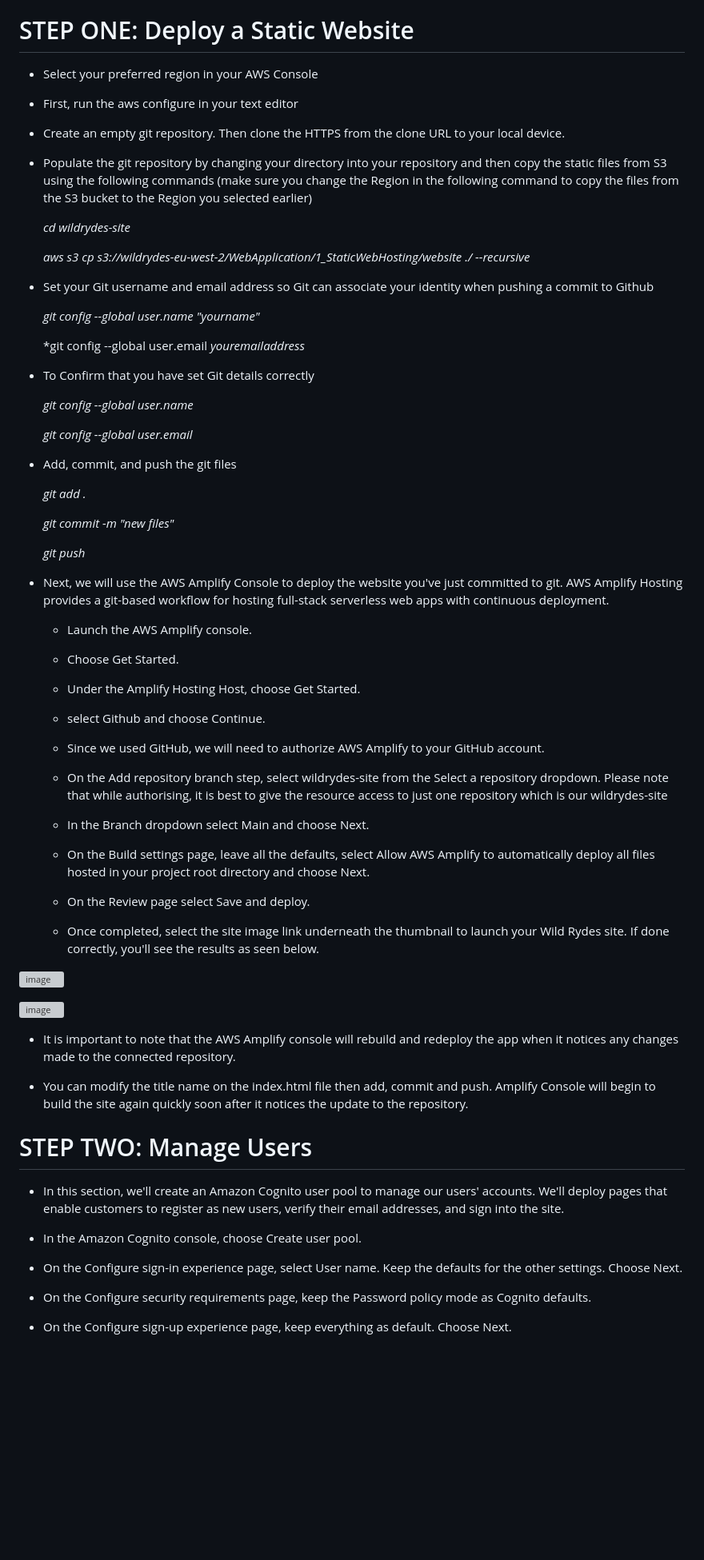
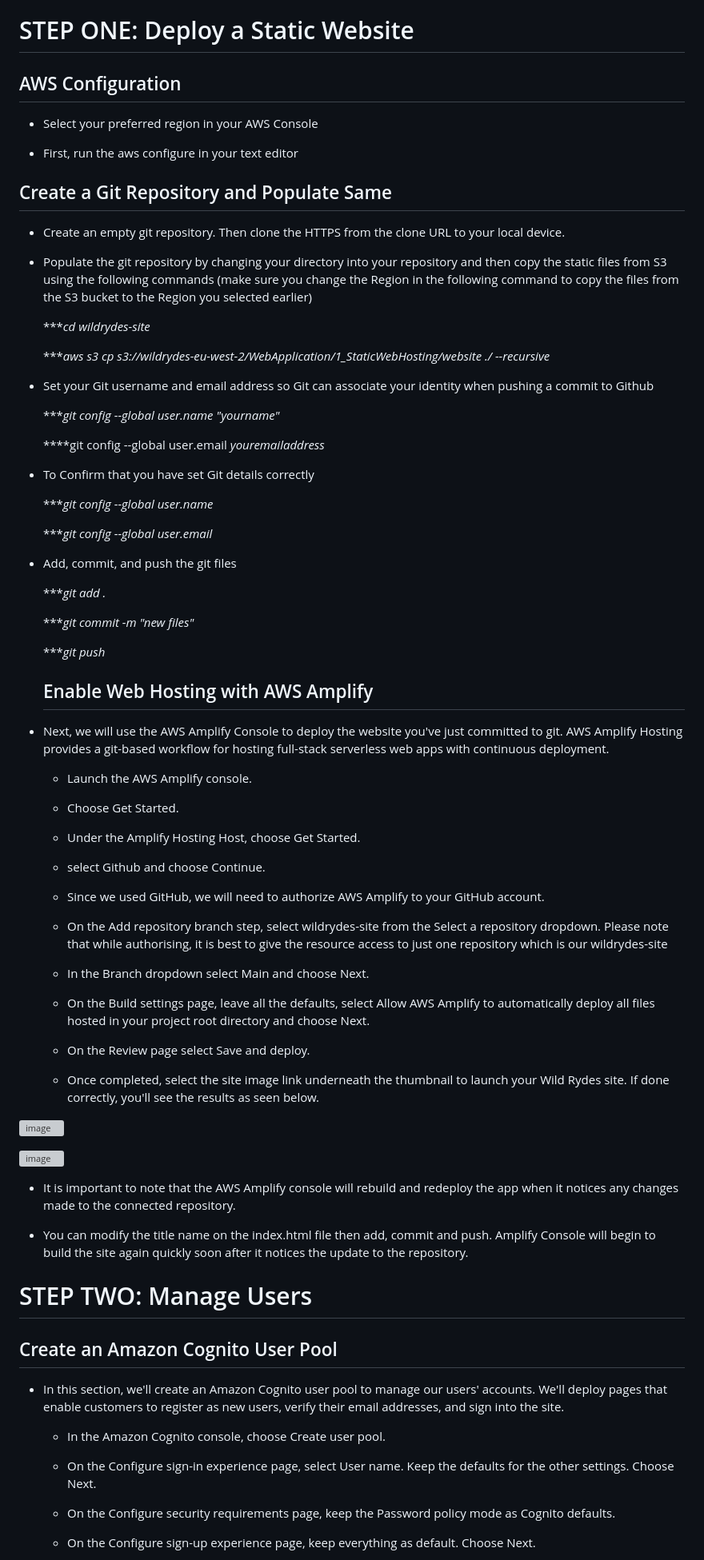
Before and after one commit to etidoumossoh/wildrydes-site, a Markdown page: README.md, the part around the change printed below. Shown: that part at 80% size. GitHub-like rendering; blank space fills up the shorter version; grey boxes are pictures that could not be loaded.

```diff
--- a/README.md
+++ b/README.md
@@ -18,59 +18,65 @@ The web application allows registered users to request registered unicorn rides
 
 # STEP ONE: Deploy a Static Website
 
+## AWS Configuration
+
 - Select your preferred region in your AWS Console
 
 - First, run the aws configure in your text editor
+
+## Create a Git Repository and Populate Same
 
 - Create an empty git repository. Then clone the HTTPS from the clone URL to your local device.
 
 - Populate the git repository by changing your directory into your repository and then copy the static files from S3 using the following commands (make sure you change the Region in the following command to copy the files from the S3 bucket to the Region you selected earlier)
 
-   *cd wildrydes-site*
+   ****cd wildrydes-site*
 
-   *aws s3 cp s3://wildrydes-eu-west-2/WebApplication/1_StaticWebHosting/website ./ --recursive*
+   ****aws s3 cp s3://wildrydes-eu-west-2/WebApplication/1_StaticWebHosting/website ./ --recursive*
 
 - Set your Git username and email address so Git can associate your identity when pushing a commit to Github
 
-  *git config --global user.name "yourname"*
+  ****git config --global user.name "yourname"*
 
-  *git config --global user.email *youremailaddress*
+  ****git config --global user.email *youremailaddress*
 
 - To Confirm that you have set Git details correctly
 
-  *git config --global user.name*
+  ****git config --global user.name*
 
-  *git config --global user.email*
+  ****git config --global user.email*
 
 - Add, commit, and push the git files
 
-  *git add .*
+  ****git add .*
 
-  *git commit -m "new files"*
+  ****git commit -m "new files"*
 
-  *git push*
+  ****git push*
 
-- Next, we will use the AWS Amplify Console to deploy the website you've just committed to git. AWS Amplify Hosting provides a git-based workflow for hosting full-stack serverless web apps with continuous deployment.
+  ## Enable Web Hosting with AWS Amplify
 
-  * Launch the AWS Amplify console.
+-  Next, we will use the AWS Amplify Console to deploy the website you've just committed to git. AWS Amplify Hosting provides a git-based workflow for hosting full-stack serverless web apps with continuous deployment.
 
-  * Choose Get Started.
+   -  Launch the AWS Amplify console.
 
-  * Under the Amplify Hosting Host, choose Get Started.
+   -    Choose Get Started.
 
-  * select Github and choose Continue.
+   -  Under the Amplify Hosting Host, choose Get Started.
 
-  * Since we used GitHub, we will need to authorize AWS Amplify to your GitHub account.
+   -    select Github and choose Continue.
 
-  * On the Add repository branch step, select wildrydes-site from the Select a repository dropdown. Please note that while authorising, it is best to give the resource access       to just one repository which is our wildrydes-site
+   -  Since we used GitHub, we will need to authorize AWS Amplify to your GitHub account.
 
-  * In the Branch dropdown select Main and choose Next.
+   -  On the Add repository branch step, select wildrydes-site from the Select a repository dropdown. Please note that while authorising, it is best to give the resource             access to just one repository which is our wildrydes-site
 
-  * On the Build settings page, leave all the defaults, select Allow AWS Amplify to automatically deploy all files hosted in your project root directory and choose Next.
+   -  In the Branch dropdown select Main and choose Next.
 
-  * On the Review page select Save and deploy.
+   -  On the Build settings page, leave all the defaults, select Allow AWS Amplify to automatically deploy all files hosted in your project root directory and choose Next.
 
-  * Once completed, select the site image link underneath the thumbnail to launch your Wild Rydes site. If done correctly,  you'll see the results as seen below.
+   -    On the Review page select Save and deploy.
+
+   -    Once completed, select the site image link underneath the thumbnail to launch your Wild Rydes site. If done correctly,  you'll see the results as seen below.
 
 
 
@@ -79,20 +85,24 @@ The web application allows registered users to request registered unicorn rides
 
 ![image](https://github.com/etidoumossoh/wildrydes-site/assets/113789743/6fe91d04-c2f5-4871-9667-ea5b6c22b3be)
 
-- It is important to note that the AWS Amplify console will rebuild and redeploy the app when it notices any changes made to the connected repository.
+-  It is important to note that the AWS Amplify console will rebuild and redeploy the app when it notices any changes made to the connected repository.
 
-- You can modify the title name on  the index.html file then add, commit and push. Amplify Console will begin to build the site again quickly soon after it notices the update to the repository.
+-  You can modify the title name on  the index.html file then add, commit and push. Amplify Console will begin to build the site again quickly soon after it notices the update to the repository.
 
 
 # STEP TWO: Manage Users
 
+
+## Create an Amazon Cognito User Pool
+
+
 - In this section,  we'll create an Amazon Cognito user pool to manage our users' accounts. We'll deploy pages that enable customers to register as new users, verify their email addresses, and sign into the site.
 
-- In the Amazon Cognito console, choose Create user pool.
+    - In the Amazon Cognito console, choose Create user pool.
 
-- On the Configure sign-in experience page, select User name. Keep the defaults for the other settings. Choose Next.
+    - On the Configure sign-in experience page, select User name. Keep the defaults for the other settings. Choose Next.
 
-- On the Configure security requirements page, keep the Password policy mode as Cognito defaults.
+    - On the Configure security requirements page, keep the Password policy mode as Cognito defaults.
 
-- On the Configure sign-up experience page, keep everything as default. Choose Next.
+    - On the Configure sign-up experience page, keep everything as default. Choose Next.
 
```
Also changed, not shown: other parts of README.md (+76 -6 lines).
